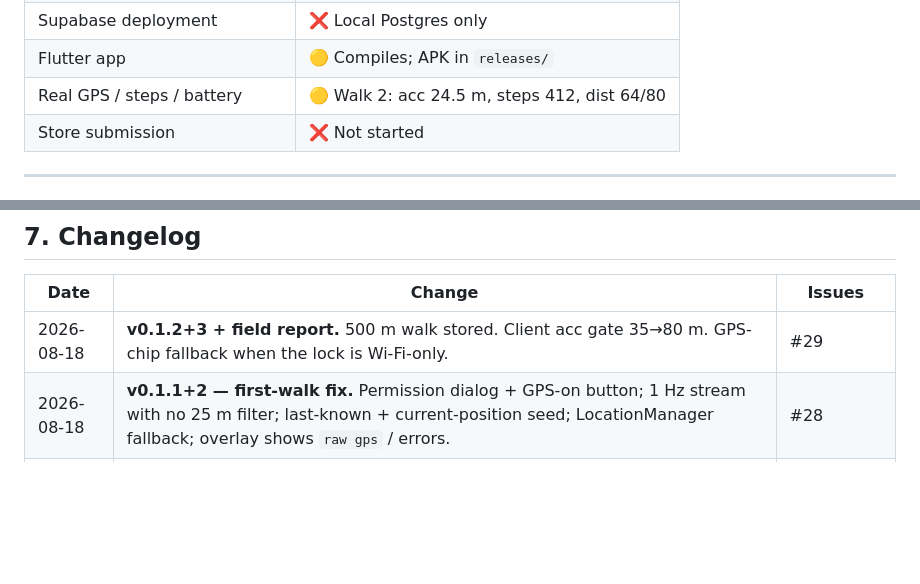
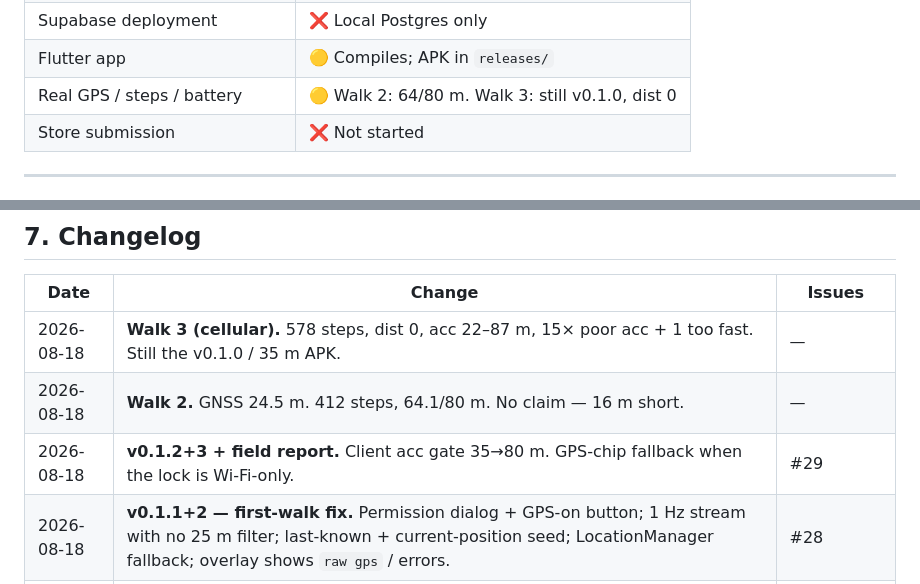
Before and after one commit to NematUllah9812/terrastep, a Markdown page: CURRENT_PROGRESS.md, 2 parts joined by grey strips. Drawn GitHub-style; blank space fills up the shorter version.

```diff
--- a/CURRENT_PROGRESS.md
+++ b/CURRENT_PROGRESS.md
@@ -171,7 +171,7 @@ on it.
 | Server-side anti-cheat rules | 🟡 Mostly written, partially tested |
 | Supabase deployment | ❌ Local Postgres only |
 | Flutter app | 🟡 Compiles; APK in `releases/` |
-| Real GPS / steps / battery | 🟡 Walk 2: acc 24.5 m, steps 412, dist 64/80 |
+| Real GPS / steps / battery | 🟡 Walk 2: 64/80 m. Walk 3: still v0.1.0, dist 0 |
 | Store submission | ❌ Not started |
 
 ---
@@ -353,7 +354,9 @@ Then Phase 1 in order through 1.8, with 1.8 given a full week.
 
 | Date | Change | Issues |
 |---|---|---|
-| 2026-08-18 | **v0.1.2+3 + field report.** 500 m walk stored. Client acc gate 35→80 m. GPS-chip fallback when the lock is Wi‑Fi-only. | #29 |
+| 2026-08-18 | **Walk 3 (cellular).** 578 steps, dist 0, acc 22–87 m, 15× poor acc + 1 too fast. Still the v0.1.0 / 35 m APK. | — |
+| 2026-08-18 | **Walk 2.** GNSS 24.5 m. 412 steps, 64.1/80 m. No claim — 16 m short. | — |
+| 2026-08-18 | **v0.1.2+3 + field report.** Client acc gate 35→80 m. GPS-chip fallback when the lock is Wi‑Fi-only. | #29 |
 | 2026-08-18 | **v0.1.1+2 — first-walk fix.** Permission dialog + GPS-on button; 1 Hz stream with no 25 m filter; last-known + current-position seed; LocationManager fallback; overlay shows `raw gps` / errors. | #28 |
 | 2026-08-18 | **APK committed to the repo.** `releases/terrastep-debug.apk` (45 MB). Docs reorganized so install / status / issues agree. | #27 |
 | 2026-08-18 | **First green APK.** Flutter 3.27.4, analyzer clean, `libh3.so` packed. Built on a 2 GB box with 4 GB swap and Temurin 17 (Debian 13 has no JDK 17). | #23, #24, #25, #26 |
```
Also changed, not shown: other parts of CURRENT_PROGRESS.md (+12 -11 lines), FIELD_REPORT_2026-08-18.md (+42 -0 lines).
